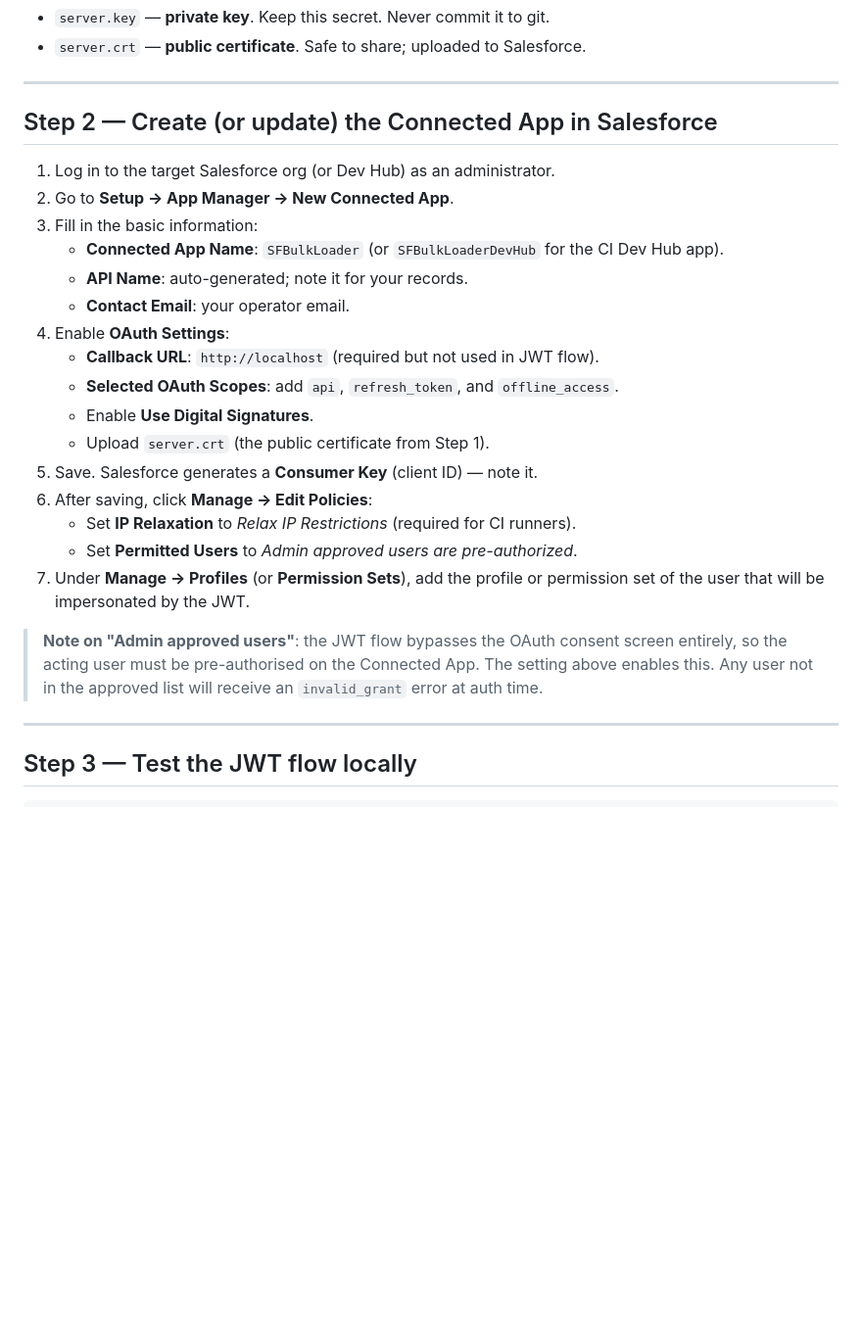
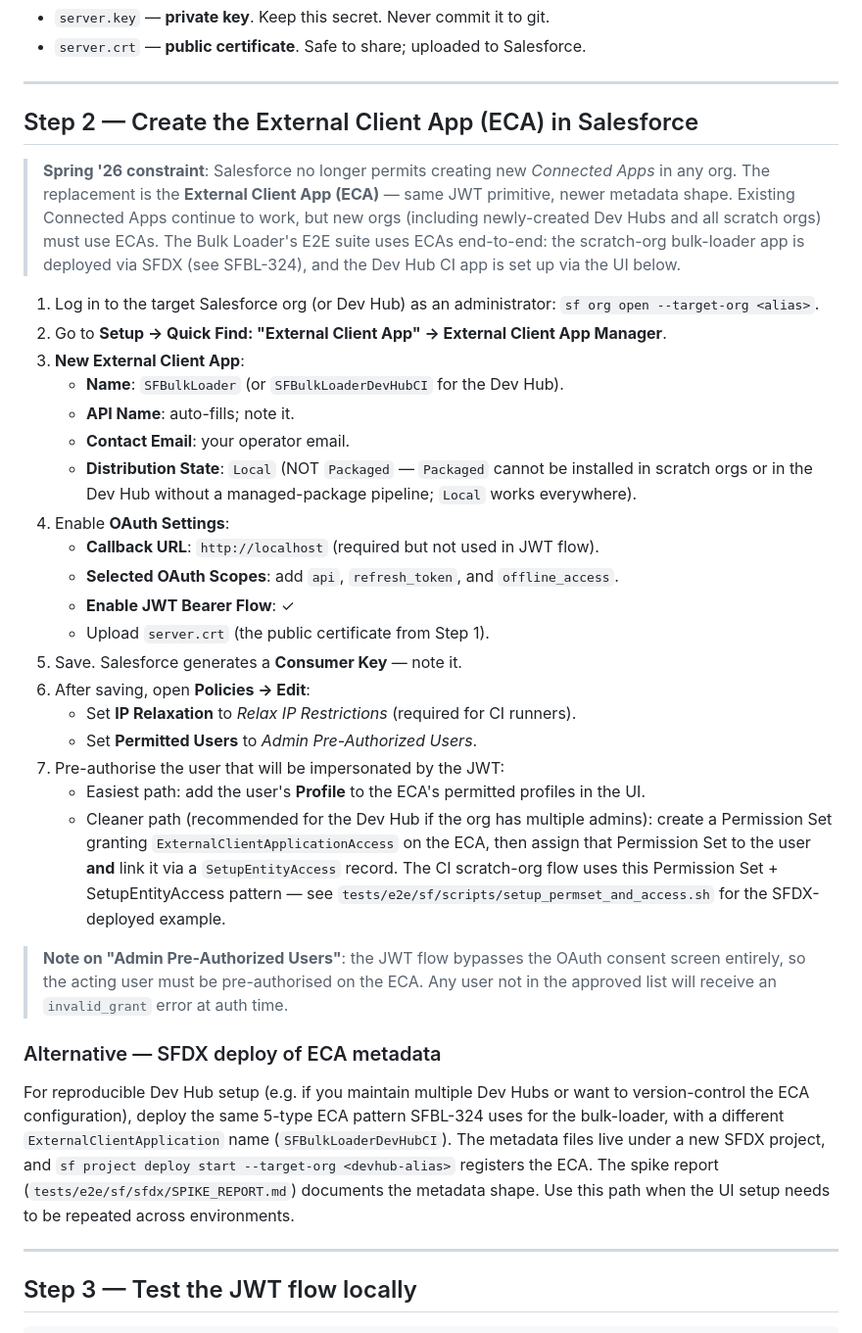
Before and after one commit to eelywasa/sf-bulk-loader, a Markdown page: docs/deployment/salesforce-jwt-setup.md, the part around the change. Shown at 98% size. GitHub-like rendering; blank space fills up the shorter version.

Commit message:
SFBL-325 follow-up: runbook uses ECA, not Connected App (Spring '26)
Salesforce blocked Connected App creation in Spring '26 — new orgs
(Dev Hub or scratch) must use External Client Apps (ECA) instead.
The bulk-loader scratch-org app already uses ECA via SFDX deploy
(SFBL-324); the Dev Hub setup runbook was still pointing at the old
Connected App UI path, which fails for any newly-created Dev Hub.

Updates:
- Step 2 rewritten for the External Client App Manager UI path.
- Notes distributionState: Local (the same constraint the spike
  confirmed for scratch orgs applies to Dev Hub orgs).
- Adds an alternative SFDX-deploy path for reproducible setup.
- Permission set + SetupEntityAccess pattern cross-linked to
  setup_permset_and_access.sh for the cleaner authorization shape.

```diff
--- a/docs/deployment/salesforce-jwt-setup.md
+++ b/docs/deployment/salesforce-jwt-setup.md
@@ -61,30 +61,62 @@ You now have two files:
 
 ---
 
-## Step 2 — Create (or update) the Connected App in Salesforce
+## Step 2 — Create the External Client App (ECA) in Salesforce
 
-1. Log in to the target Salesforce org (or Dev Hub) as an administrator.
-2. Go to **Setup → App Manager → New Connected App**.
-3. Fill in the basic information:
-   - **Connected App Name**: `SFBulkLoader` (or `SFBulkLoaderDevHub` for the CI Dev Hub app).
-   - **API Name**: auto-generated; note it for your records.
+> **Spring '26 constraint**: Salesforce no longer permits creating new
+> *Connected Apps* in any org. The replacement is the **External Client App
+> (ECA)** — same JWT primitive, newer metadata shape. Existing Connected Apps
+> continue to work, but new orgs (including newly-created Dev Hubs and all
+> scratch orgs) must use ECAs. The Bulk Loader's E2E suite uses ECAs end-to-end:
+> the scratch-org bulk-loader app is deployed via SFDX (see SFBL-324), and the
+> Dev Hub CI app is set up via the UI below.
+
+1. Log in to the target Salesforce org (or Dev Hub) as an administrator:
+   `sf org open --target-org <alias>`.
+2. Go to **Setup → Quick Find: "External Client App" → External Client App
+   Manager**.
+3. **New External Client App**:
+   - **Name**: `SFBulkLoader` (or `SFBulkLoaderDevHubCI` for the Dev Hub).
+   - **API Name**: auto-fills; note it.
    - **Contact Email**: your operator email.
+   - **Distribution State**: `Local` (NOT `Packaged` — `Packaged` cannot be
+     installed in scratch orgs or in the Dev Hub without a managed-package
+     pipeline; `Local` works everywhere).
 4. Enable **OAuth Settings**:
    - **Callback URL**: `http://localhost` (required but not used in JWT flow).
    - **Selected OAuth Scopes**: add `api`, `refresh_token`, and `offline_access`.
-   - Enable **Use Digital Signatures**.
+   - **Enable JWT Bearer Flow**: ✓
    - Upload `server.crt` (the public certificate from Step 1).
-5. Save. Salesforce generates a **Consumer Key** (client ID) — note it.
-6. After saving, click **Manage → Edit Policies**:
+5. Save. Salesforce generates a **Consumer Key** — note it.
+6. After saving, open **Policies → Edit**:
    - Set **IP Relaxation** to *Relax IP Restrictions* (required for CI runners).
-   - Set **Permitted Users** to *Admin approved users are pre-authorized*.
-7. Under **Manage → Profiles** (or **Permission Sets**), add the profile or
-   permission set of the user that will be impersonated by the JWT.
+   - Set **Permitted Users** to *Admin Pre-Authorized Users*.
+7. Pre-authorise the user that will be impersonated by the JWT:
+   - Easiest path: add the user's **Profile** to the ECA's permitted profiles
+     in the UI.
+   - Cleaner path (recommended for the Dev Hub if the org has multiple admins):
+     create a Permission Set granting `ExternalClientApplicationAccess` on the
+     ECA, then assign that Permission Set to the user **and** link it via a
+     `SetupEntityAccess` record. The CI scratch-org flow uses this Permission
+     Set + SetupEntityAccess pattern — see
+     `tests/e2e/sf/scripts/setup_permset_and_access.sh` for the
+     SFDX-deployed example.
 
-> **Note on "Admin approved users"**: the JWT flow bypasses the OAuth consent
-> screen entirely, so the acting user must be pre-authorised on the Connected
-> App. The setting above enables this. Any user not in the approved list will
-> receive an `invalid_grant` error at auth time.
+> **Note on "Admin Pre-Authorized Users"**: the JWT flow bypasses the OAuth
+> consent screen entirely, so the acting user must be pre-authorised on the
+> ECA. Any user not in the approved list will receive an `invalid_grant`
+> error at auth time.
+
+### Alternative — SFDX deploy of ECA metadata
+
+For reproducible Dev Hub setup (e.g. if you maintain multiple Dev Hubs or want
+to version-control the ECA configuration), deploy the same 5-type ECA pattern
+SFBL-324 uses for the bulk-loader, with a different `ExternalClientApplication`
+name (`SFBulkLoaderDevHubCI`). The metadata files live under a new SFDX
+project, and `sf project deploy start --target-org <devhub-alias>` registers
+the ECA. The spike report (`tests/e2e/sf/sfdx/SPIKE_REPORT.md`) documents the
+metadata shape. Use this path when the UI setup needs to be repeated across
+environments.
 
 ---
 
```
